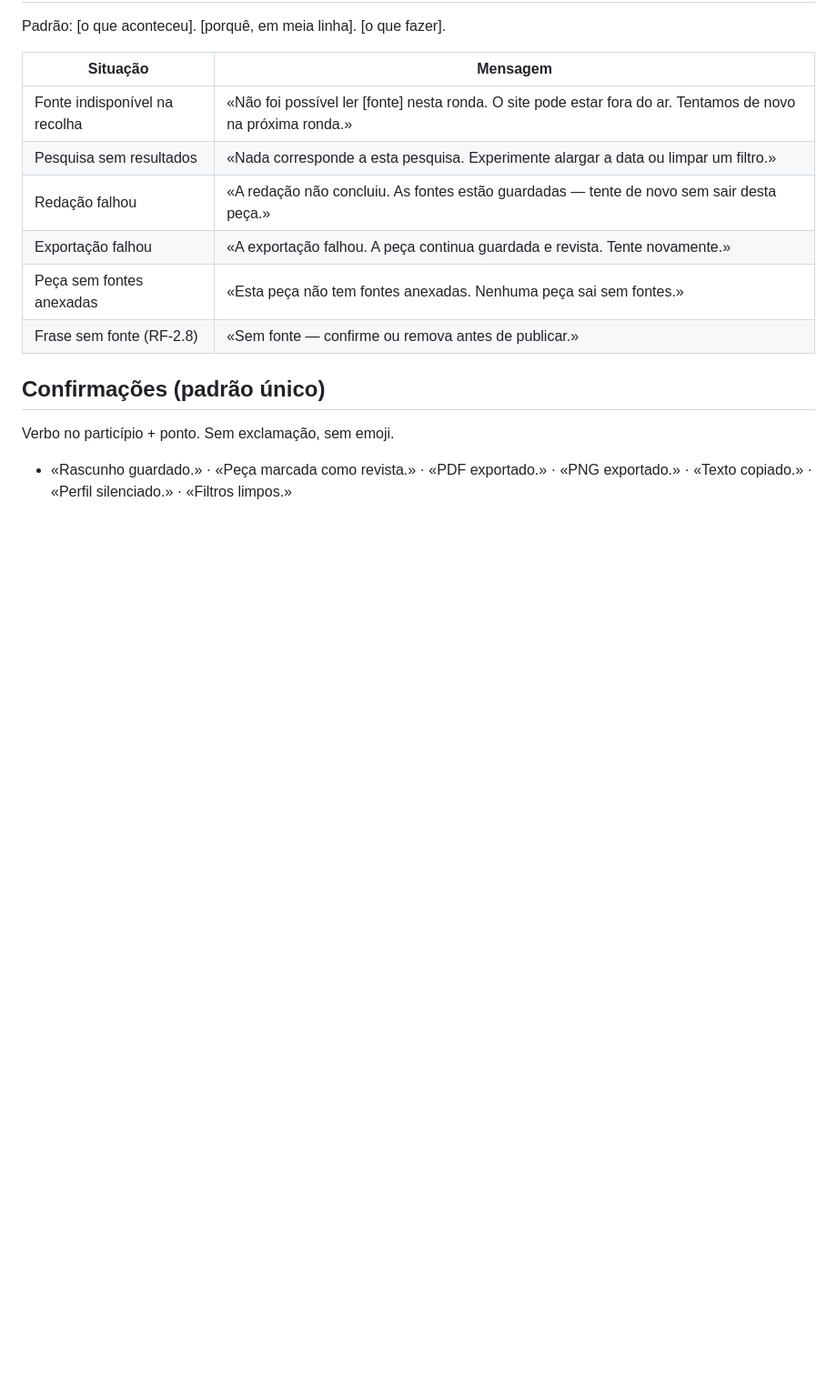
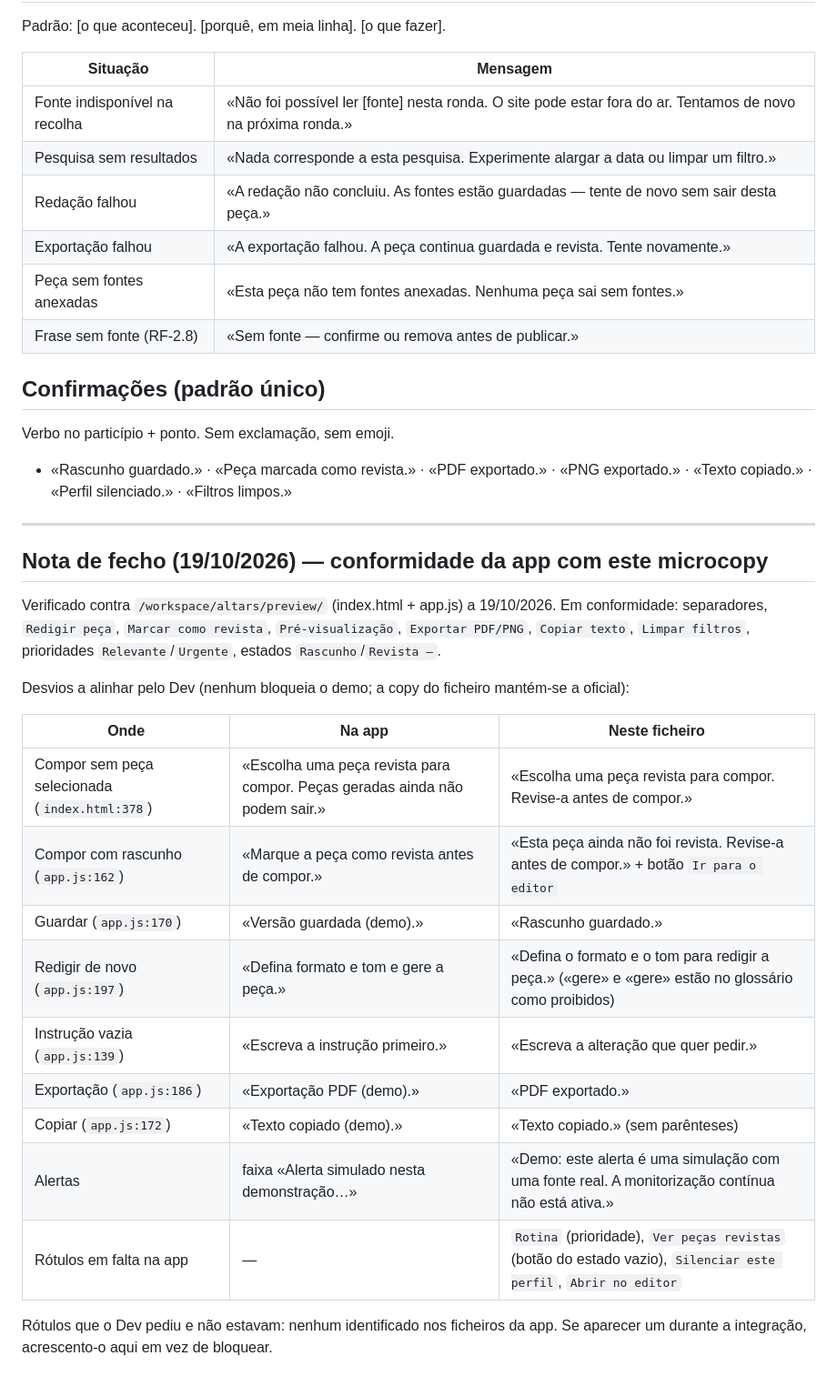
Before and after one commit to mhiroash/altars-demo, a Markdown page: escritor/microcopy-ui.md, the part around the change. Shown at 91% size. Drawn GitHub-style; blank space fills up the shorter version.

Commit message:
Altars — Demo Editorial: repo de leitura (conteúdo integral)

```diff
--- a/escritor/microcopy-ui.md
+++ b/escritor/microcopy-ui.md
@@ -135,3 +135,25 @@ Padrão: [o que aconteceu]. [porquê, em meia linha]. [o que fazer].
 
 Verbo no particípio + ponto. Sem exclamação, sem emoji.
 - «Rascunho guardado.» · «Peça marcada como revista.» · «PDF exportado.» · «PNG exportado.» · «Texto copiado.» · «Perfil silenciado.» · «Filtros limpos.»
+
+---
+
+## Nota de fecho (19/10/2026) — conformidade da app com este microcopy
+
+Verificado contra `/workspace/altars/preview/` (index.html + app.js) a 19/10/2026. Em conformidade: separadores, `Redigir peça`, `Marcar como revista`, `Pré-visualização`, `Exportar PDF/PNG`, `Copiar texto`, `Limpar filtros`, prioridades `Relevante`/`Urgente`, estados `Rascunho`/`Revista —`.
+
+Desvios a alinhar pelo Dev (nenhum bloqueia o demo; a copy do ficheiro mantém-se a oficial):
+
+| Onde | Na app | Neste ficheiro |
+|---|---|---|
+| Compor sem peça selecionada (`index.html:378`) | «Escolha uma peça revista para compor. Peças geradas ainda não podem sair.» | «Escolha uma peça revista para compor. Revise-a antes de compor.» |
+| Compor com rascunho (`app.js:162`) | «Marque a peça como revista antes de compor.» | «Esta peça ainda não foi revista. Revise-a antes de compor.» + botão `Ir para o editor` |
+| Guardar (`app.js:170`) | «Versão guardada (demo).» | «Rascunho guardado.» |
+| Redigir de novo (`app.js:197`) | «Defina formato e tom e gere a peça.» | «Defina o formato e o tom para redigir a peça.» («gere» e «gere» estão no glossário como proibidos) |
+| Instrução vazia (`app.js:139`) | «Escreva a instrução primeiro.» | «Escreva a alteração que quer pedir.» |
+| Exportação (`app.js:186`) | «Exportação PDF (demo).» | «PDF exportado.» |
+| Copiar (`app.js:172`) | «Texto copiado (demo).» | «Texto copiado.» (sem parênteses) |
+| Alertas | faixa «Alerta simulado nesta demonstração…» | «Demo: este alerta é uma simulação com uma fonte real. A monitorização contínua não está ativa.» |
+| Rótulos em falta na app | — | `Rotina` (prioridade), `Ver peças revistas` (botão do estado vazio), `Silenciar este perfil`, `Abrir no editor` |
+
+Rótulos que o Dev pediu e não estavam: nenhum identificado nos ficheiros da app. Se aparecer um durante a integração, acrescento-o aqui em vez de bloquear.
```
